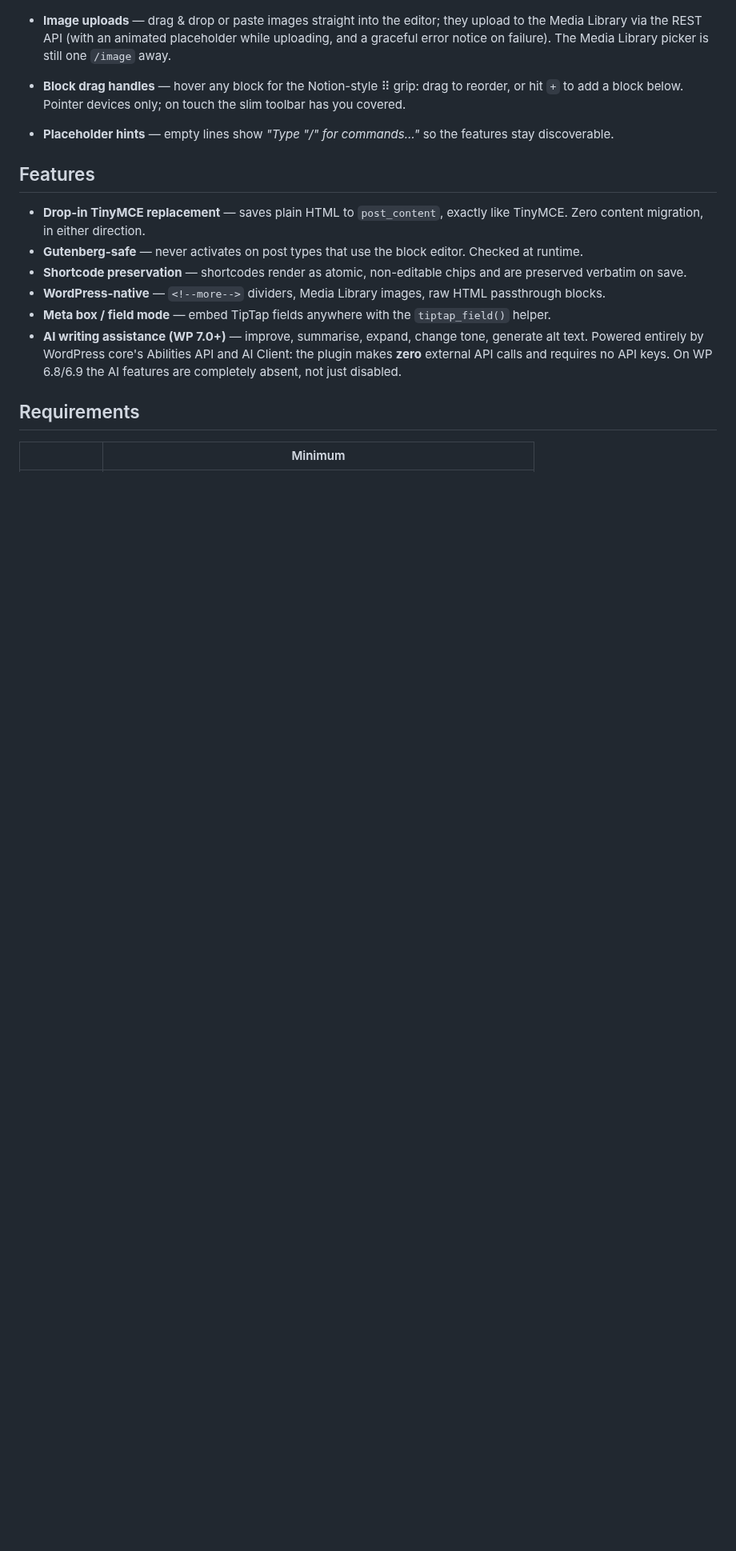
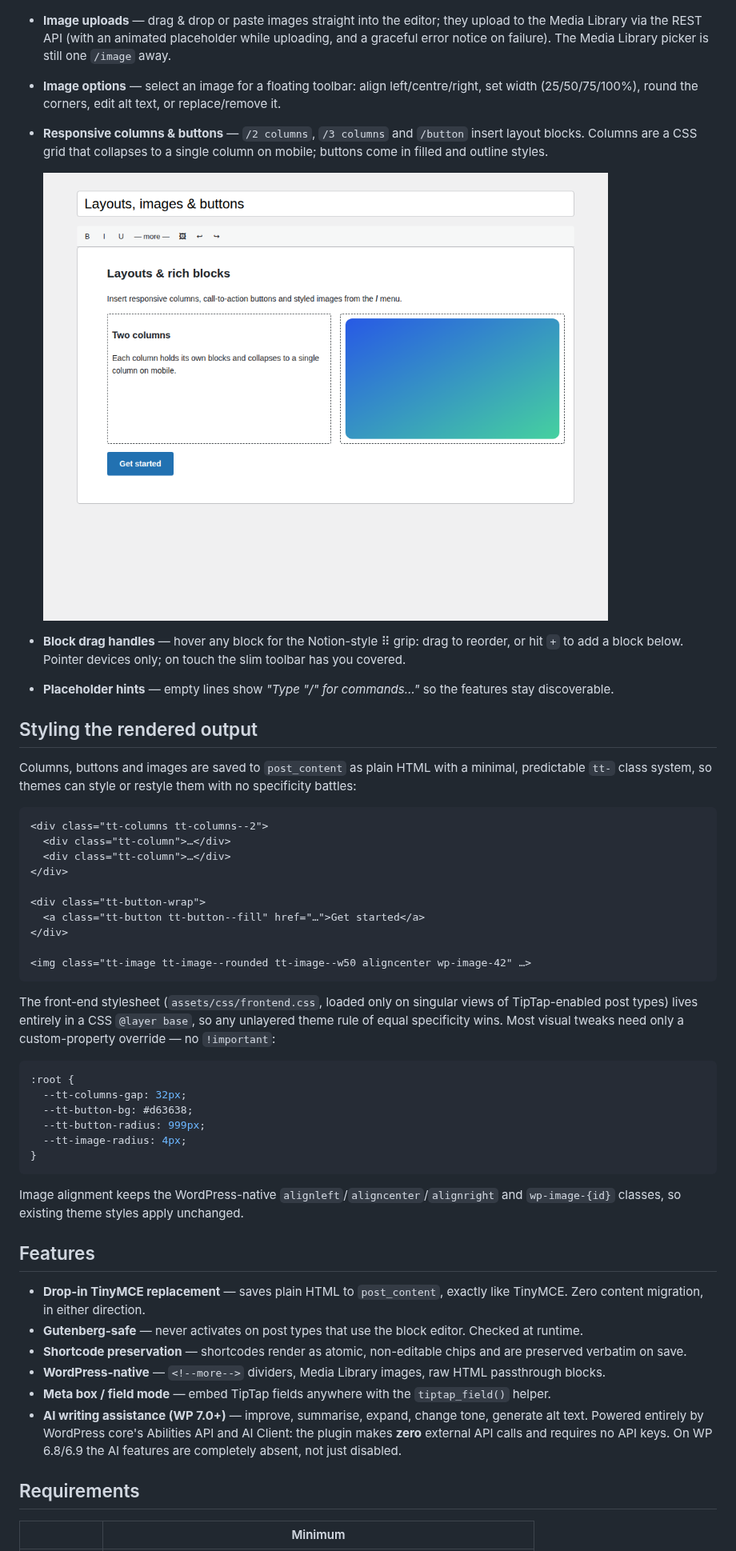
Before and after one commit to cbspire/tiptap-wp-editor, a Markdown page: README.md, the part around one of its changes. Shown at 80% size. GitHub-like rendering; pictures changed too: docs/screenshots/wp-columns-button.png (added); blank space fills up the shorter version.

````diff
--- a/README.md
+++ b/README.md
@@ -28,8 +28,43 @@ The demo installs the `tiptap-editor.zip` asset from the rolling [`latest` relea
   ![Bubble menu on text selection](docs/screenshots/bubble-menu.png)
 
 - **Image uploads** — drag & drop or paste images straight into the editor; they upload to the Media Library via the REST API (with an animated placeholder while uploading, and a graceful error notice on failure). The Media Library picker is still one `/image` away.
+- **Image options** — select an image for a floating toolbar: align left/centre/right, set width (25/50/75/100%), round the corners, edit alt text, or replace/remove it.
+- **Responsive columns & buttons** — `/2 columns`, `/3 columns` and `/button` insert layout blocks. Columns are a CSS grid that collapses to a single column on mobile; buttons come in filled and outline styles.
+
+  ![Two-column layout with a rounded image and a call-to-action button](docs/screenshots/wp-columns-button.png)
+
 - **Block drag handles** — hover any block for the Notion-style ⠿ grip: drag to reorder, or hit `+` to add a block below. Pointer devices only; on touch the slim toolbar has you covered.
 - **Placeholder hints** — empty lines show *"Type "/" for commands…"* so the features stay discoverable.
+
+## Styling the rendered output
+
+Columns, buttons and images are saved to `post_content` as plain HTML with a minimal, predictable `tt-` class system, so themes can style or restyle them with no specificity battles:
+
+```html
+<div class="tt-columns tt-columns--2">
+  <div class="tt-column">…</div>
+  <div class="tt-column">…</div>
+</div>
+
+<div class="tt-button-wrap">
+  <a class="tt-button tt-button--fill" href="…">Get started</a>
+</div>
+
+<img class="tt-image tt-image--rounded tt-image--w50 aligncenter wp-image-42" …>
+```
+
+The front-end stylesheet (`assets/css/frontend.css`, loaded only on singular views of TipTap-enabled post types) lives entirely in a CSS `@layer base`, so any unlayered theme rule of equal specificity wins. Most visual tweaks need only a custom-property override — no `!important`:
+
+```css
+:root {
+  --tt-columns-gap: 32px;
+  --tt-button-bg: #d63638;
+  --tt-button-radius: 999px;
+  --tt-image-radius: 4px;
+}
+```
+
+Image alignment keeps the WordPress-native `alignleft`/`aligncenter`/`alignright` and `wp-image-{id}` classes, so existing theme styles apply unchanged.
 
 ## Features
 
````
Also changed, not shown: other parts of README.md (+1 -1 lines), demo/sample-image.png (added), 15 other files.
